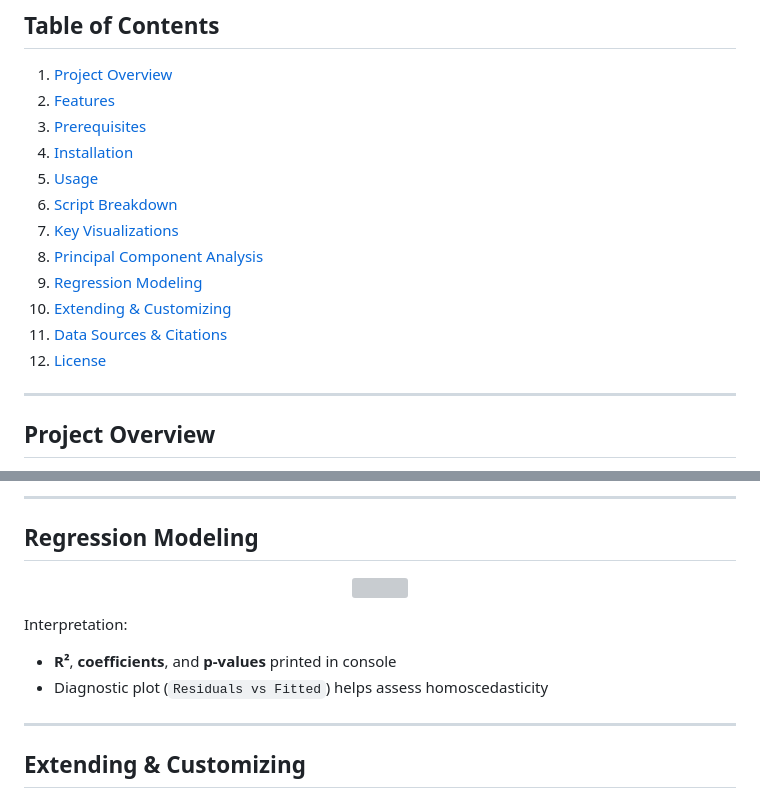
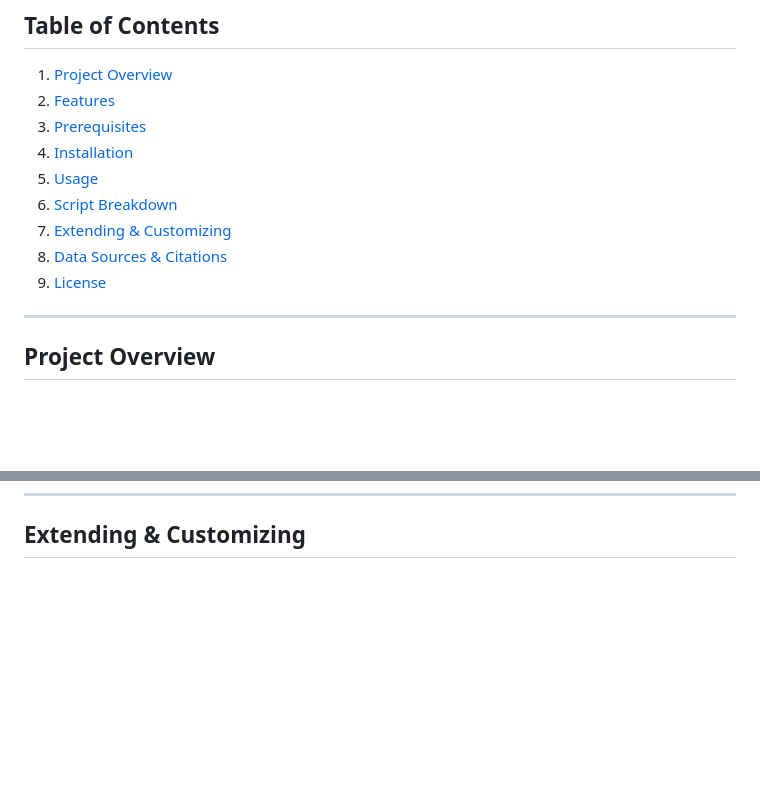
Before and after one commit to hoangsonww/Wine-Quality-Data-Analysis, a Markdown page: README.md, 2 parts joined by grey strips. Drawn GitHub-style; blank space fills up the shorter version; grey boxes are pictures that could not be loaded.

Commit message:
Update README.md
Signed-off-by: Son (David) Nguyen <hoangson091104@gmail.com>

```diff
--- a/README.md
+++ b/README.md
@@ -12,12 +12,9 @@ A comprehensive R script that downloads, cleans, and analyzes the UCI Wine Quali
 4. [Installation](#installation)
 5. [Usage](#usage)
 6. [Script Breakdown](#script-breakdown)
-7. [Key Visualizations](#key-visualizations)
-8. [Principal Component Analysis](#principal-component-analysis)
-9. [Regression Modeling](#regression-modeling)
-10. [Extending & Customizing](#extending--customizing)
-11. [Data Sources & Citations](#data-sources--citations)
-12. [License](#license)
+7. [Extending & Customizing](#extending--customizing)
+8. [Data Sources & Citations](#data-sources--citations)
+9. [License](#license)
 
 ---
 
@@ -187,18 +186,3 @@ The script will:
----
-
-## Regression Modeling
-
-<p align="center">
-  <img src="img/fitted-vs-actual.png" width="60%" />
-</p>
-
-Interpretation:
-
-* **R²**, **coefficients**, and **p-values** printed in console
-* Diagnostic plot (`Residuals vs Fitted`) helps assess homoscedasticity
-
----
-
 ## Extending & Customizing
 
 * **Add predictors** (e.g., `residual sugar`, `free sulfur dioxide`) to the regression
```
Also changed, not shown: other parts of README.md (+32 -30 lines).
